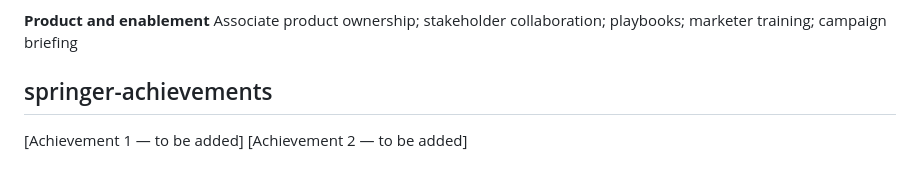
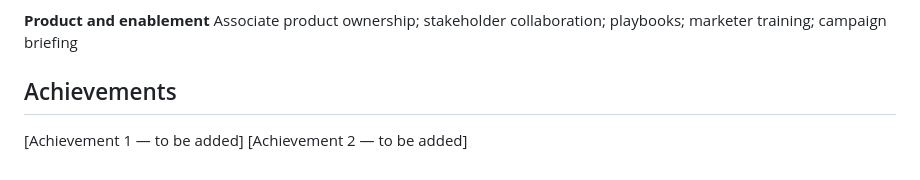
Before and after one commit to prabirbera23/prabir-bera-resumes, a Markdown page: content/cdp.md, the part around the change. GitHub-like rendering.

```diff
--- a/content/cdp.md
+++ b/content/cdp.md
@@ -980,7 +980,7 @@ Google Tag Manager; Meta; Google Ads; LinkedIn; Microsoft Advertising; Permutive
 Associate product ownership; stakeholder collaboration; playbooks; marketer training; campaign briefing
 
 
-## springer-achievements
+## Achievements
 
 [Achievement 1 — to be added]
 [Achievement 2 — to be added]
```
